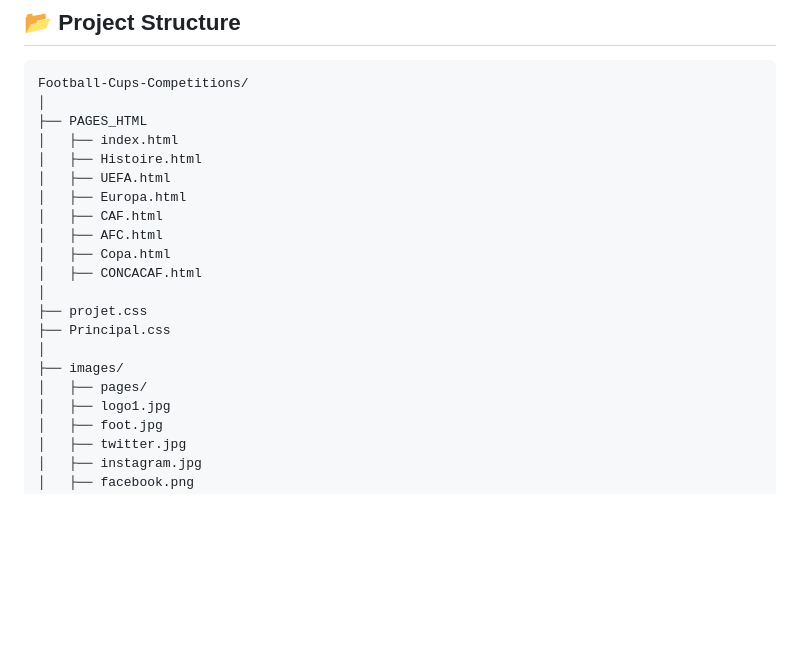
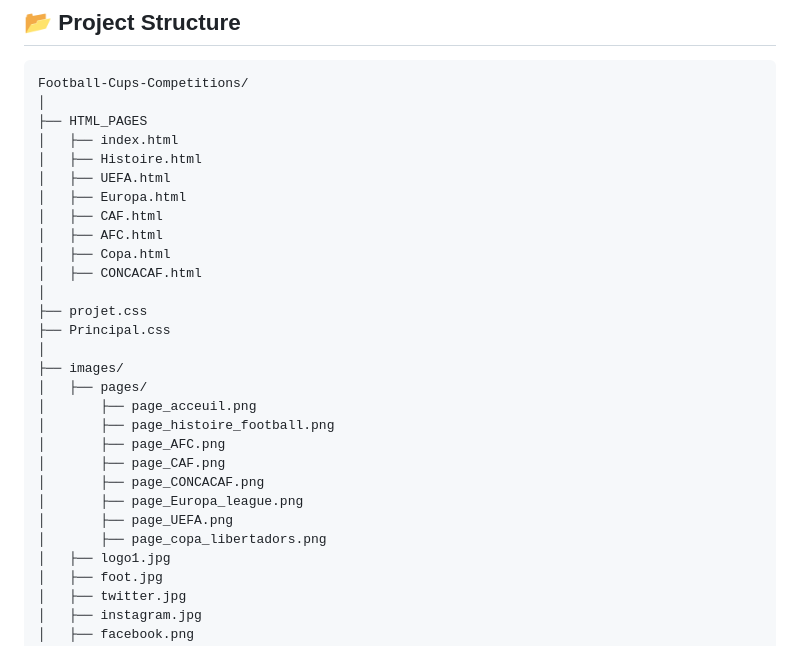
Before and after one commit to Oussamabouhali7/Football-Cups-Competitions-Website, a Markdown page: README.md, the part around the change. GitHub-like rendering; blank space fills up the shorter version.

````diff
--- a/README.md
+++ b/README.md
@@ -74,7 +74,7 @@ Links to football-related social media pages on:
 ```text
 Football-Cups-Competitions/
 │
-├── PAGES_HTML
+├── HTML_PAGES
 │   ├── index.html
 │   ├── Histoire.html
 │   ├── UEFA.html
@@ -89,6 +89,14 @@ Football-Cups-Competitions/
 │
 ├── images/
 │   ├── pages/
+│       ├── page_acceuil.png
+│       ├── page_histoire_football.png
+│       ├── page_AFC.png
+│       ├── page_CAF.png
+│       ├── page_CONCACAF.png
+│       ├── page_Europa_league.png
+│       ├── page_UEFA.png
+│       ├── page_copa_libertadors.png
 │   ├── logo1.jpg
 │   ├── foot.jpg
 │   ├── twitter.jpg
````
